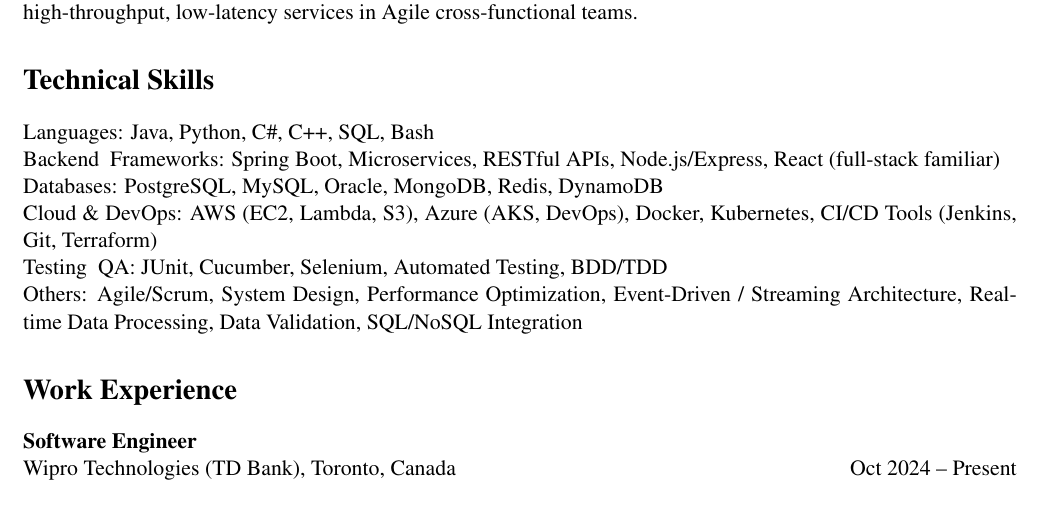
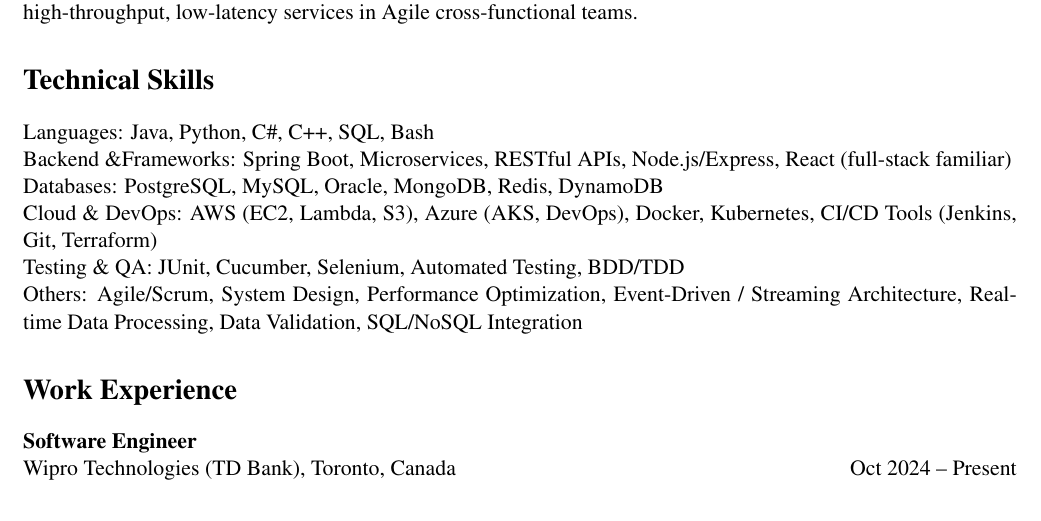
Before and after one commit to sai-sindhu/hello-world, a LaTeX document (sample.tex): part of page 1 of 2, cut so that both start at the same text. Compiled offline with pdfLaTeX.

Commit message:
Update sample.tex

```diff
--- a/sample.tex
+++ b/sample.tex
@@ -29,10 +29,10 @@
 %--------------- Technical Skills ---------------
 \section*{Technical Skills}
 Languages: Java, Python, C\#, C++, SQL, Bash \\
-Backend & Frameworks: Spring Boot, Microservices, RESTful APIs, Node.js/Express, React (full-stack familiar) \\
+Backend \&Frameworks: Spring Boot, Microservices, RESTful APIs, Node.js/Express, React (full-stack familiar) \\
 Databases: PostgreSQL, MySQL, Oracle, MongoDB, Redis, DynamoDB \\
 Cloud \& DevOps: AWS (EC2, Lambda, S3), Azure (AKS, DevOps), Docker, Kubernetes, CI/CD Tools (Jenkins, Git, Terraform) \\
-Testing & QA: JUnit, Cucumber, Selenium, Automated Testing, BDD/TDD \\
+Testing \& QA: JUnit, Cucumber, Selenium, Automated Testing, BDD/TDD \\
 Others: Agile/Scrum, System Design, Performance Optimization, Event-Driven / Streaming Architecture, Real-time Data Processing, Data Validation, SQL/NoSQL Integration
 
 %--------------- Work Experience ---------------
```
